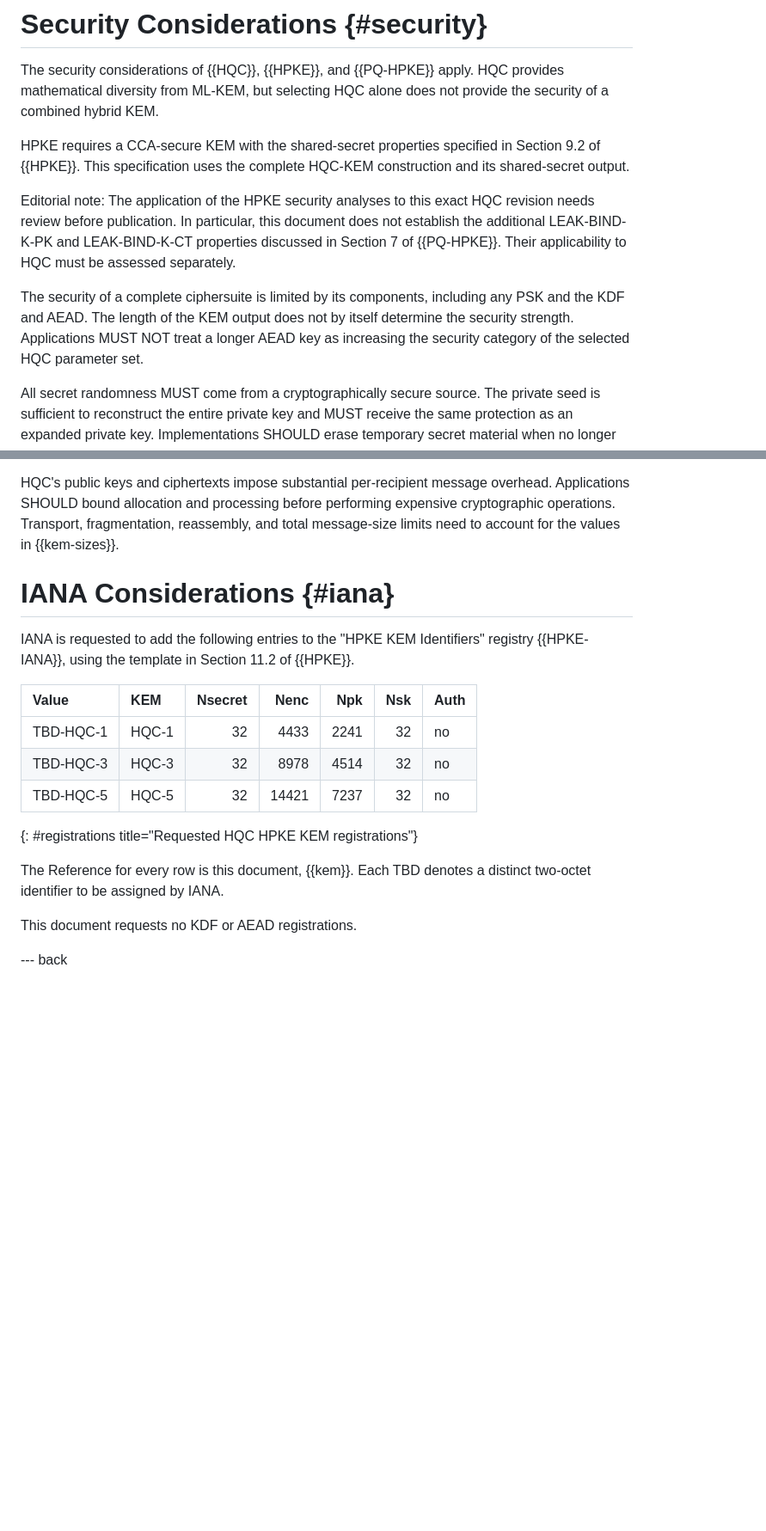
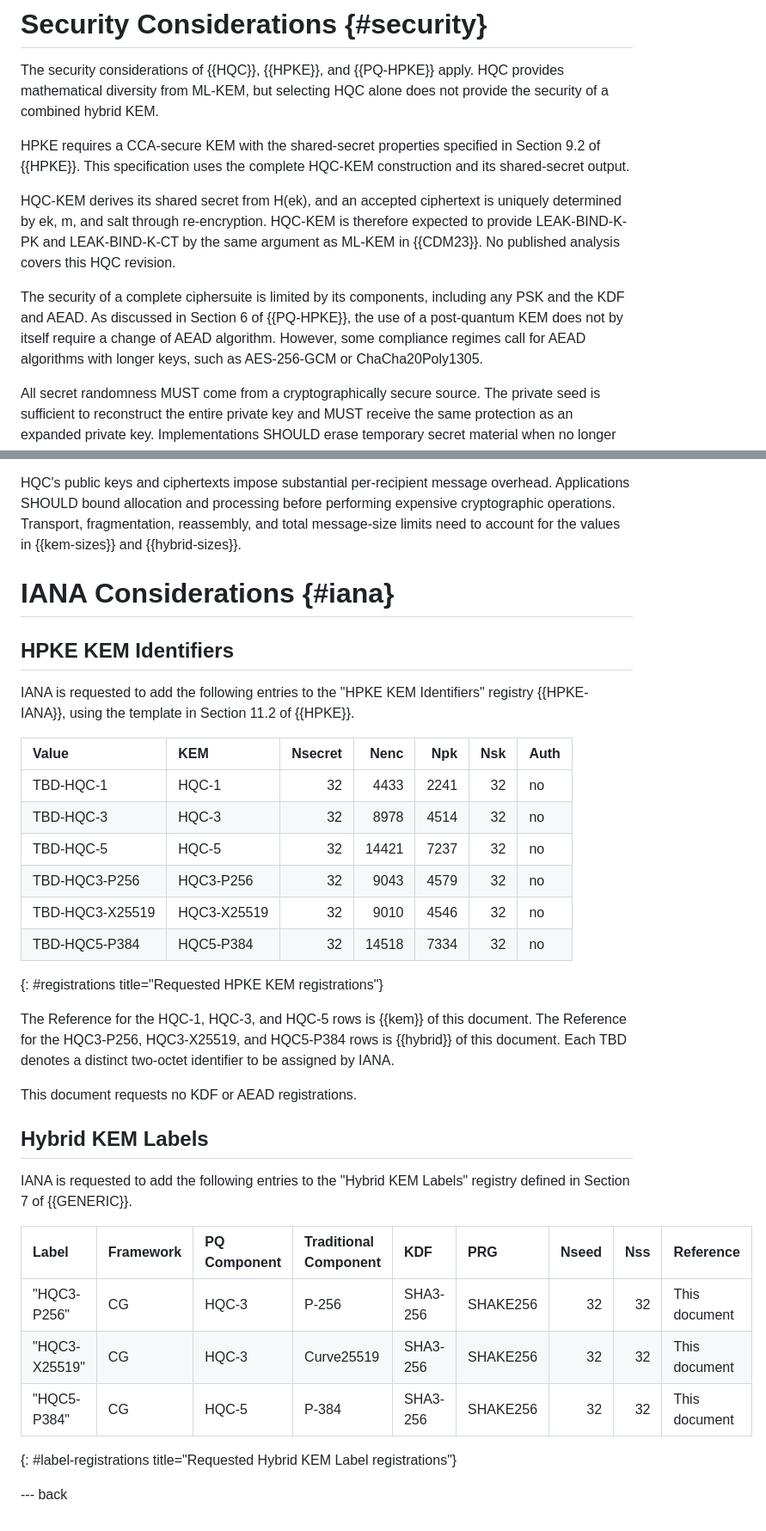
Before and after one commit to hannestschofenig/draft-reddy-hpke-hqc, a Markdown page: draft-reddy-hpke-hqc.md, 2 parts joined by grey strips. Shown at 86% size. GitHub-like rendering; blank space fills up the shorter version.

```diff
--- a/draft-reddy-hpke-hqc.md
+++ b/draft-reddy-hpke-hqc.md
@@ -285,17 +404,18 @@ HPKE requires a CCA-secure KEM with the shared-secret properties
 specified in Section 9.2 of {{HPKE}}. This specification uses the
 complete HQC-KEM construction and its shared-secret output.
 
-Editorial note: The application of the HPKE security analyses to this
-exact HQC revision needs review before publication. In particular,
-this document does not establish the additional LEAK-BIND-K-PK and
-LEAK-BIND-K-CT properties discussed in Section 7 of {{PQ-HPKE}}.
-Their applicability to HQC must be assessed separately.
+HQC-KEM derives its shared secret from H(ek), and an accepted
+ciphertext is uniquely determined by ek, m, and salt through
+re-encryption. HQC-KEM is therefore expected to provide
+LEAK-BIND-K-PK and LEAK-BIND-K-CT by the same argument as ML-KEM
+in {{CDM23}}. No published analysis covers this HQC revision.
 
 The security of a complete ciphersuite is limited by its components,
-including any PSK and the KDF and AEAD. The length of the KEM output
-does not by itself determine the security strength. Applications MUST
-NOT treat a longer AEAD key as increasing the security category of
-the selected HQC parameter set.
+including any PSK and the KDF and AEAD. As discussed in Section 6
+of {{PQ-HPKE}}, the use of a post-quantum KEM does not by itself
+require a change of AEAD algorithm. However, some compliance regimes
+call for AEAD algorithms with longer keys, such as AES-256-GCM or
+ChaCha20Poly1305.
 
 All secret randomness MUST come from a cryptographically secure source.
 The private seed is sufficient to reconstruct the entire private key
@@ -321,9 +441,11 @@ HQC's public keys and ciphertexts impose substantial per-recipient
 message overhead. Applications SHOULD bound allocation and processing
 before performing expensive cryptographic operations. Transport,
 fragmentation, reassembly, and total message-size limits need to account
-for the values in {{kem-sizes}}.
+for the values in {{kem-sizes}} and {{hybrid-sizes}}.
 
 # IANA Considerations {#iana}
+
+## HPKE KEM Identifiers
 
 IANA is requested to add the following entries to the "HPKE KEM
 Identifiers" registry {{HPKE-IANA}}, using the template in Section 11.2
@@ -334,11 +456,28 @@ of {{HPKE}}.
 | TBD-HQC-1 | HQC-1 | 32 | 4433 | 2241 | 32 | no |
 | TBD-HQC-3 | HQC-3 | 32 | 8978 | 4514 | 32 | no |
 | TBD-HQC-5 | HQC-5 | 32 | 14421 | 7237 | 32 | no |
-{: #registrations title="Requested HQC HPKE KEM registrations"}
+| TBD-HQC3-P256 | HQC3-P256 | 32 | 9043 | 4579 | 32 | no |
+| TBD-HQC3-X25519 | HQC3-X25519 | 32 | 9010 | 4546 | 32 | no |
+| TBD-HQC5-P384 | HQC5-P384 | 32 | 14518 | 7334 | 32 | no |
+{: #registrations title="Requested HPKE KEM registrations"}
 
-The Reference for every row is this document, {{kem}}. Each TBD denotes
-a distinct two-octet identifier to be assigned by IANA.
+The Reference for the HQC-1, HQC-3, and HQC-5 rows is {{kem}} of this
+document. The Reference for the HQC3-P256, HQC3-X25519, and HQC5-P384
+rows is {{hybrid}} of this document. Each TBD denotes a distinct
+two-octet identifier to be assigned by IANA.
 
 This document requests no KDF or AEAD registrations.
 
+## Hybrid KEM Labels
+
+IANA is requested to add the following entries to the "Hybrid KEM
+Labels" registry defined in Section 7 of {{GENERIC}}.
+
+| Label | Framework | PQ Component | Traditional Component | KDF | PRG | Nseed | Nss | Reference |
+|:------|:----------|:-------------|:----------------------|:----|:----|------:|----:|:----------|
+| "HQC3-P256" | CG | HQC-3 | P-256 | SHA3-256 | SHAKE256 | 32 | 32 | This document |
+| "HQC3-X25519" | CG | HQC-3 | Curve25519 | SHA3-256 | SHAKE256 | 32 | 32 | This document |
+| "HQC5-P384" | CG | HQC-5 | P-384 | SHA3-256 | SHAKE256 | 32 | 32 | This document |
+{: #label-registrations title="Requested Hybrid KEM Label registrations"}
+
 --- back
```
Also changed, not shown: other parts of draft-reddy-hpke-hqc.md (+133 -14 lines).
